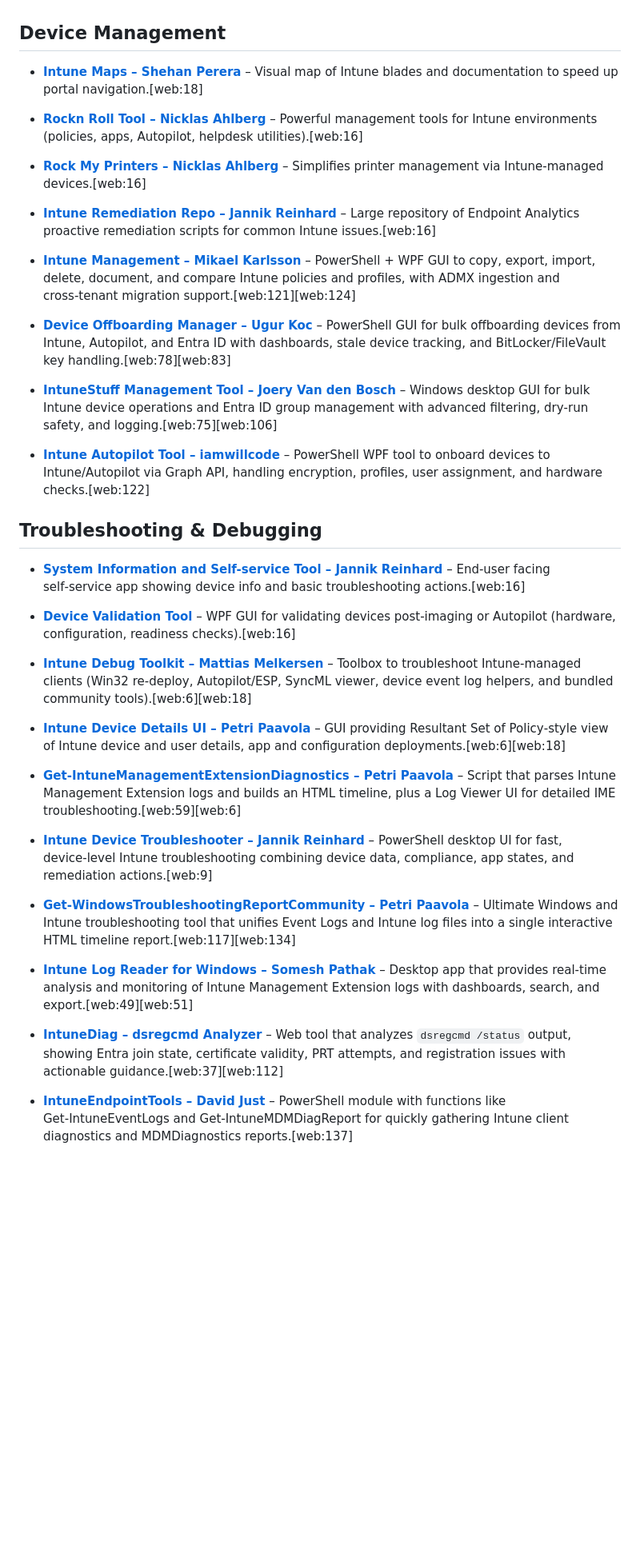
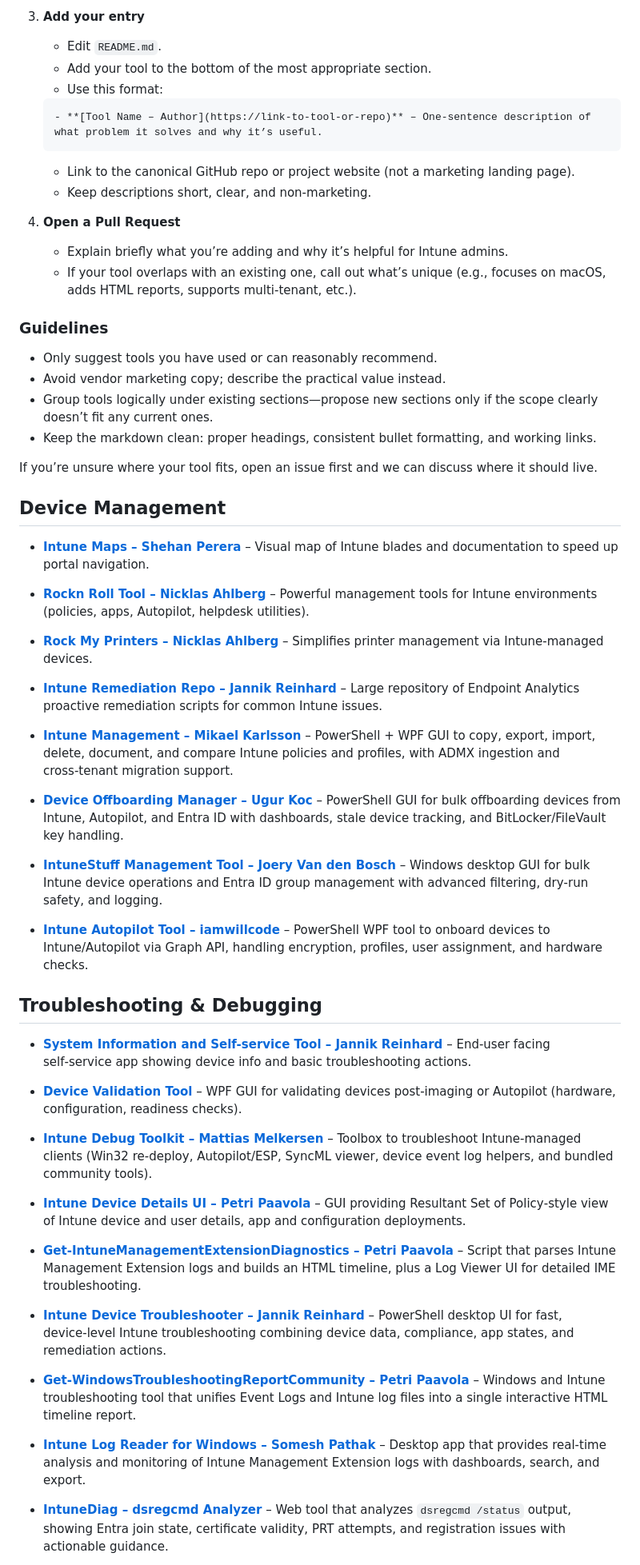
Before and after one commit to Deepshah0308/awesome-intunetools, a Markdown page: README.md, the part around one of its changes. Shown at 80% size. GitHub-like rendering; blank space fills up the shorter version.

Commit message:
Add How to Use and Contributing sections and remove inline [web:x] markers from README.md.

````diff
--- a/README.md
+++ b/README.md
@@ -15,38 +61,63 @@ A curated list of the most useful and awesome community tools for managing Micro
+3. **Add your entry**
+   - Edit `README.md`.
+   - Add your tool to the bottom of the most appropriate section.
+   - Use this format:
+
+   ```markdown
+   - **[Tool Name – Author](https://link-to-tool-or-repo)** – One‑sentence description of what problem it solves and why it’s useful.
+   ```
+
+   - Link to the canonical GitHub repo or project website (not a marketing landing page).
+   - Keep descriptions short, clear, and non‑marketing.
+
+4. **Open a Pull Request**
+   - Explain briefly what you’re adding and why it’s helpful for Intune admins.
+   - If your tool overlaps with an existing one, call out what’s unique (e.g., focuses on macOS, adds HTML reports, supports multi‑tenant, etc.).
+
+### Guidelines
+
+- Only suggest tools you have used or can reasonably recommend.
+- Avoid vendor marketing copy; describe the practical value instead.
+- Group tools logically under existing sections—propose new sections only if the scope clearly doesn’t fit any current ones.
+- Keep the markdown clean: proper headings, consistent bullet formatting, and working links.
+
+If you’re unsure where your tool fits, open an issue first and we can discuss where it should live.
+
 ## Device Management
-- **[Intune Maps – Shehan Perera](https://intunemaps.com/)** – Visual map of Intune blades and documentation to speed up portal navigation.[web:18]
 
-- **[Rockn Roll Tool – Nicklas Ahlberg](https://www.rockenroll.tech/)** – Powerful management tools for Intune environments (policies, apps, Autopilot, helpdesk utilities).[web:16]
+- **[Intune Maps – Shehan Perera](https://intunemaps.com/)** – Visual map of Intune blades and documentation to speed up portal navigation.
 
-- **[Rock My Printers – Nicklas Ahlberg](https://www.rockenroll.tech/2023/03/14/rock-my-printers/)** – Simplifies printer management via Intune-managed devices.[web:16]
+- **[Rockn Roll Tool – Nicklas Ahlberg](https://www.rockenroll.tech/)** – Powerful management tools for Intune environments (policies, apps, Autopilot, helpdesk utilities).
 
-- **[Intune Remediation Repo – Jannik Reinhard](https://github.com/JayRHa/EndpointAnalyticsRemediationScripts)** – Large repository of Endpoint Analytics proactive remediation scripts for common Intune issues.[web:16]
+- **[Rock My Printers – Nicklas Ahlberg](https://www.rockenroll.tech/2023/03/14/rock-my-printers/)** – Simplifies printer management via Intune-managed devices.
 
-- **[Intune Management – Mikael Karlsson](https://github.com/Micke-K/IntuneManagement)** – PowerShell + WPF GUI to copy, export, import, delete, document, and compare Intune policies and profiles, with ADMX ingestion and cross‑tenant migration support.[web:121][web:124]
+- **[Intune Remediation Repo – Jannik Reinhard](https://github.com/JayRHa/EndpointAnalyticsRemediationScripts)** – Large repository of Endpoint Analytics proactive remediation scripts for common Intune issues.
 
-- **[Device Offboarding Manager – Ugur Koc](https://github.com/ugurkocde/DeviceOffboardingManager)** – PowerShell GUI for bulk offboarding devices from Intune, Autopilot, and Entra ID with dashboards, stale device tracking, and BitLocker/FileVault key handling.[web:78][web:83]
+- **[Intune Management – Mikael Karlsson](https://github.com/Micke-K/IntuneManagement)** – PowerShell + WPF GUI to copy, export, import, delete, document, and compare Intune policies and profiles, with ADMX ingestion and cross‑tenant migration support.
 
-- **[IntuneStuff Management Tool – Joery Van den Bosch](https://intunestuff.tools/)** – Windows desktop GUI for bulk Intune device operations and Entra ID group management with advanced filtering, dry‑run safety, and logging.[web:75][web:106]
+- **[Device Offboarding Manager – Ugur Koc](https://github.com/ugurkocde/DeviceOffboardingManager)** – PowerShell GUI for bulk offboarding devices from Intune, Autopilot, and Entra ID with dashboards, stale device tracking, and BitLocker/FileVault key handling.
 
-- **[Intune Autopilot Tool – iamwillcode](https://github.com/iamwillcode/Intune-Autopilot-Tool)** – PowerShell WPF tool to onboard devices to Intune/Autopilot via Graph API, handling encryption, profiles, user assignment, and hardware checks.[web:122]
+- **[IntuneStuff Management Tool – Joery Van den Bosch](https://intunestuff.tools/)** – Windows desktop GUI for bulk Intune device operations and Entra ID group management with advanced filtering, dry‑run safety, and logging.
+
+- **[Intune Autopilot Tool – iamwillcode](https://github.com/iamwillcode/Intune-Autopilot-Tool)** – PowerShell WPF tool to onboard devices to Intune/Autopilot via Graph API, handling encryption, profiles, user assignment, and hardware checks.
 
 ## Troubleshooting & Debugging
-- **[System Information and Self-service Tool – Jannik Reinhard](https://jannikreinhard.com/2023/01/01/system-information-and-self-service-tool/)** – End‑user facing self‑service app showing device info and basic troubleshooting actions.[web:16]
 
-- **[Device Validation Tool](https://www.powerofpowershell.com/post/device-validation-with-powershell-wpf-gui-post-imaging-or-autopilot)** – WPF GUI for validating devices post‑imaging or Autopilot (hardware, configuration, readiness checks).[web:16]
+- **[System Information and Self-service Tool – Jannik Reinhard](https://jannikreinhard.com/2023/01/01/system-information-and-self-service-tool/)** – End‑user facing self‑service app showing device info and basic troubleshooting actions.
 
-- **[Intune Debug Toolkit – Mattias Melkersen](https://github.com/MSEndpointMgr/IntuneDebugToolkit)** – Toolbox to troubleshoot Intune‑managed clients (Win32 re‑deploy, Autopilot/ESP, SyncML viewer, device event log helpers, and bundled community tools).[web:6][web:18]
+- **[Device Validation Tool](https://www.powerofpowershell.com/post/device-validation-with-powershell-wpf-gui-post-imaging-or-autopilot)** – WPF GUI for validating devices post‑imaging or Autopilot (hardware, configuration, readiness checks).
 
-- **[Intune Device Details UI – Petri Paavola](https://github.com/petripaavola/IntuneDeviceDetailsGUI)** – GUI providing Resultant Set of Policy‑style view of Intune device and user details, app and configuration deployments.[web:6][web:18]
+- **[Intune Debug Toolkit – Mattias Melkersen](https://github.com/MSEndpointMgr/IntuneDebugToolkit)** – Toolbox to troubleshoot Intune‑managed clients (Win32 re‑deploy, Autopilot/ESP, SyncML viewer, device event log helpers, and bundled community tools).
 
-- **[Get‑IntuneManagementExtensionDiagnostics – Petri Paavola](https://github.com/petripaavola/Get-IntuneManagementExtensionDiagnostics)** – Script that parses Intune Management Extension logs and builds an HTML timeline, plus a Log Viewer UI for detailed IME troubleshooting.[web:59][web:6]
+- **[Intune Device Details UI – Petri Paavola](https://github.com/petripaavola/IntuneDeviceDetailsGUI)** – GUI providing Resultant Set of Policy‑style view of Intune device and user details, app and configuration deployments.
 
-- **[Intune Device Troubleshooter – Jannik Reinhard](https://github.com/JayRHa/IntuneDeviceTroubleshooter)** – PowerShell desktop UI for fast, device‑level Intune troubleshooting combining device data, compliance, app states, and remediation actions.[web:9]
+- **[Get‑IntuneManagementExtensionDiagnostics – Petri Paavola](https://github.com/petripaavola/Get-IntuneManagementExtensionDiagnostics)** – Script that parses Intune Management Extension logs and builds an HTML timeline, plus a Log Viewer UI for detailed IME troubleshooting.
 
-- **[Get‑WindowsTroubleshootingReportCommunity – Petri Paavola](https://github.com/petripaavola/Get-WindowsTroubleshootingReportCommunity)** – Ultimate Windows and Intune troubleshooting tool that unifies Event Logs and Intune log files into a single interactive HTML timeline report.[web:117][web:134]
+- **[Intune Device Troubleshooter – Jannik Reinhard](https://github.com/JayRHa/IntuneDeviceTroubleshooter)** – PowerShell desktop UI for fast, device‑level Intune troubleshooting combining device data, compliance, app states, and remediation actions.
 
-- **[Intune Log Reader for Windows – Somesh Pathak](https://github.com/pathaksomesh06/Intune-Log-Reader-for-Windows)** – Desktop app that provides real‑time analysis and monitoring of Intune Management Extension logs with dashboards, search, and export.[web:49][web:51]
+- **[Get‑WindowsTroubleshootingReportCommunity – Petri Paavola](https://github.com/petripaavola/Get-WindowsTroubleshootingReportCommunity)** – Windows and Intune troubleshooting tool that unifies Event Logs and Intune log files into a single interactive HTML timeline report.
 
-- **[IntuneDiag – dsregcmd Analyzer](https://www.intunediag.com/)** – Web tool that analyzes `dsregcmd /status` output, showing Entra join state, certificate validity, PRT attempts, and registration issues with actionable guidance.[web:37][web:112]
+- **[Intune Log Reader for Windows – Somesh Pathak](https://github.com/pathaksomesh06/Intune-Log-Reader-for-Windows)** – Desktop app that provides real‑time analysis and monitoring of Intune Management Extension logs with dashboards, search, and export.
 
-- **[IntuneEndpointTools – David Just](https://github.com/djust270/IntuneEndpointTools)** – PowerShell module with functions like Get‑IntuneEventLogs and Get‑IntuneMDMDiagReport for quickly gathering Intune client diagnostics and MDMDiagnostics reports.[web:137]
+- **[IntuneDiag – dsregcmd Analyzer](https://www.intunediag.com/)** – Web tool that analyzes `dsregcmd /status` output, showing Entra join state, certificate validity, PRT attempts, and registration issues with actionable guidance.
 
````
Also changed, not shown: other parts of README.md (+74 -22 lines).
